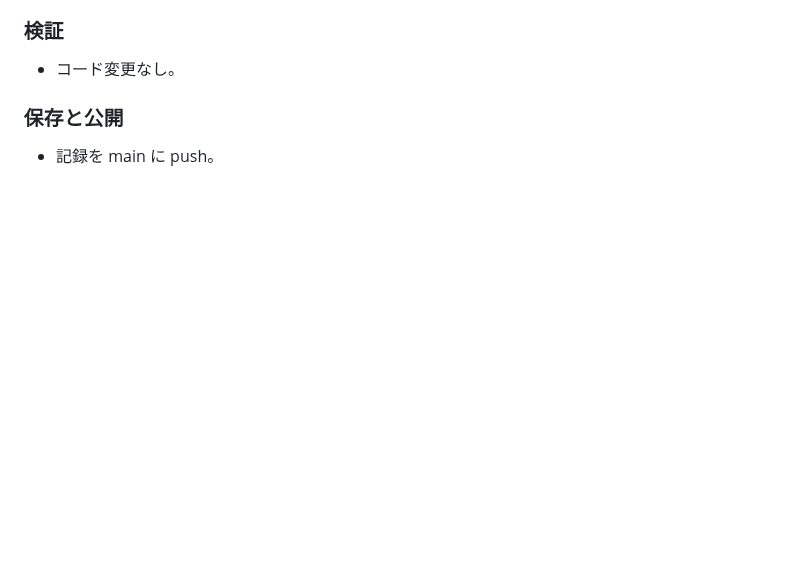
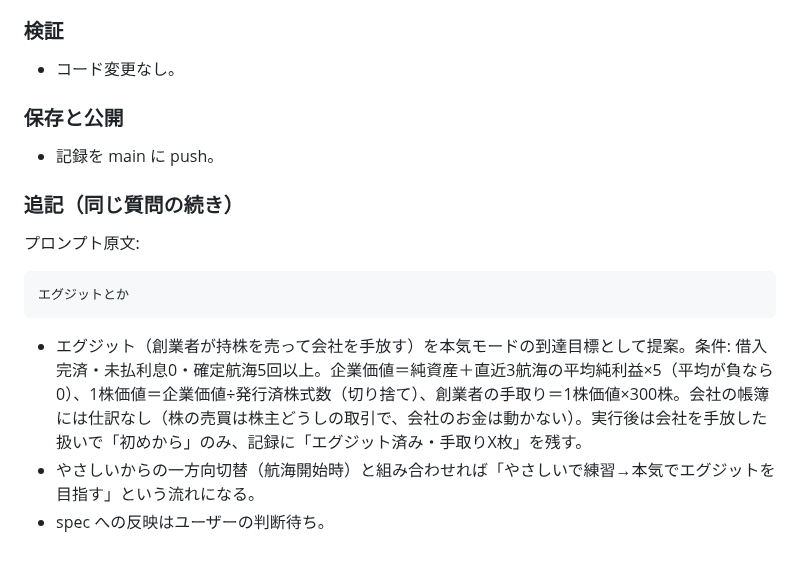
Before and after one commit to adash333/voyage-ledger, a Markdown page: docs/prompt/261018-02-株式会社版SPEC-017レビュー.md, the part around the change. Rendered like a GitHub page; blank space fills up the shorter version.

Commit message:
Record exit idea for hard mode in docs/prompt
Co-Authored-By: Claude Fable 5.1 <noreply@anthropic.com>
Claude-Session: https://claude.ai/code/session_0178CmZUtFXj2YWV71jSG16t

````diff
--- a/docs/prompt/261018-02-株式会社版SPEC-017レビュー.md
+++ b/docs/prompt/261018-02-株式会社版SPEC-017レビュー.md
@@ -91,3 +91,12 @@ https://github.com/adash333/voyage-ledger/blob/main/specs/017-company-mode.md
 
 ### 保存と公開
 - 記録を main に push。
+
+### 追記（同じ質問の続き）
+プロンプト原文:
+```text
+エグジットとか
+```
+- エグジット（創業者が持株を売って会社を手放す）を本気モードの到達目標として提案。条件: 借入完済・未払利息0・確定航海5回以上。企業価値＝純資産＋直近3航海の平均純利益×5（平均が負なら0）、1株価値＝企業価値÷発行済株式数（切り捨て）、創業者の手取り＝1株価値×300株。会社の帳簿には仕訳なし（株の売買は株主どうしの取引で、会社のお金は動かない）。実行後は会社を手放した扱いで「初めから」のみ、記録に「エグジット済み・手取りX枚」を残す。
+- やさしいからの一方向切替（航海開始時）と組み合わせれば「やさしいで練習→本気でエグジットを目指す」という流れになる。
+- spec への反映はユーザーの判断待ち。
````
